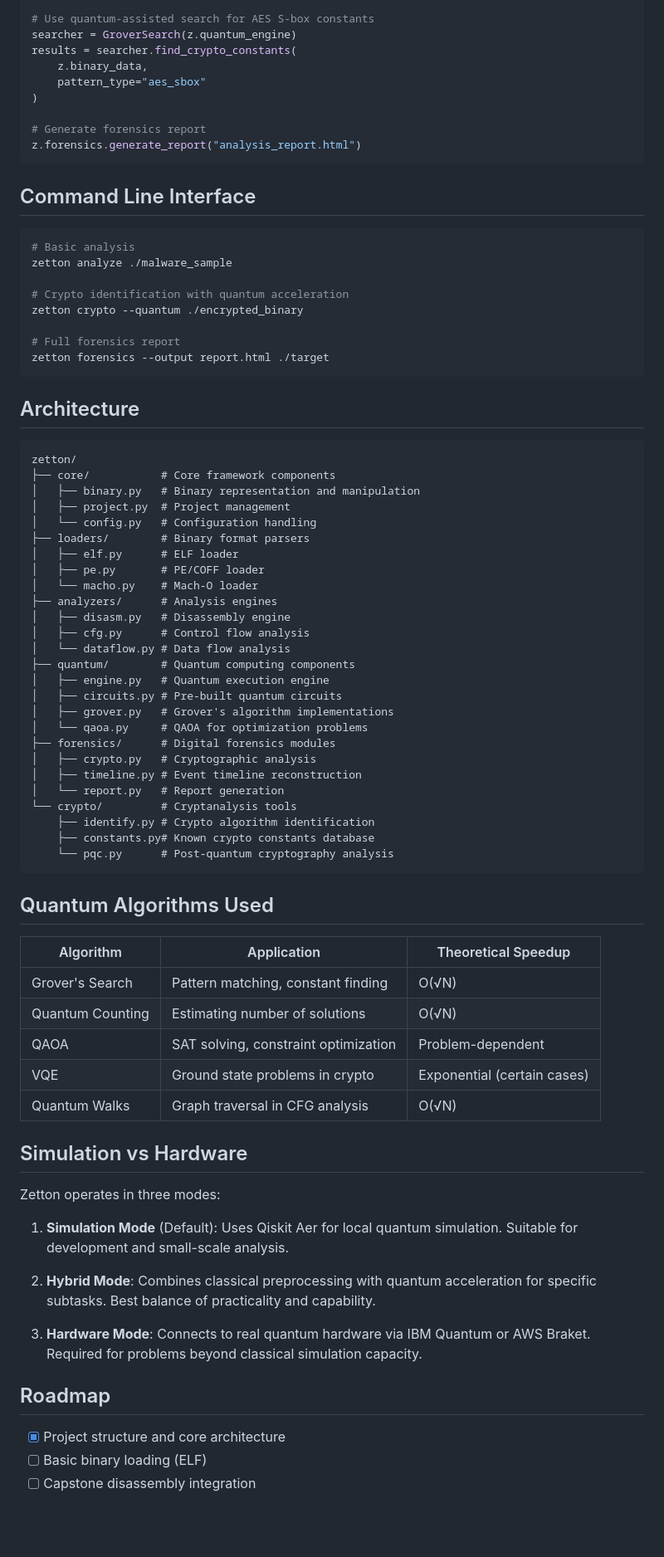
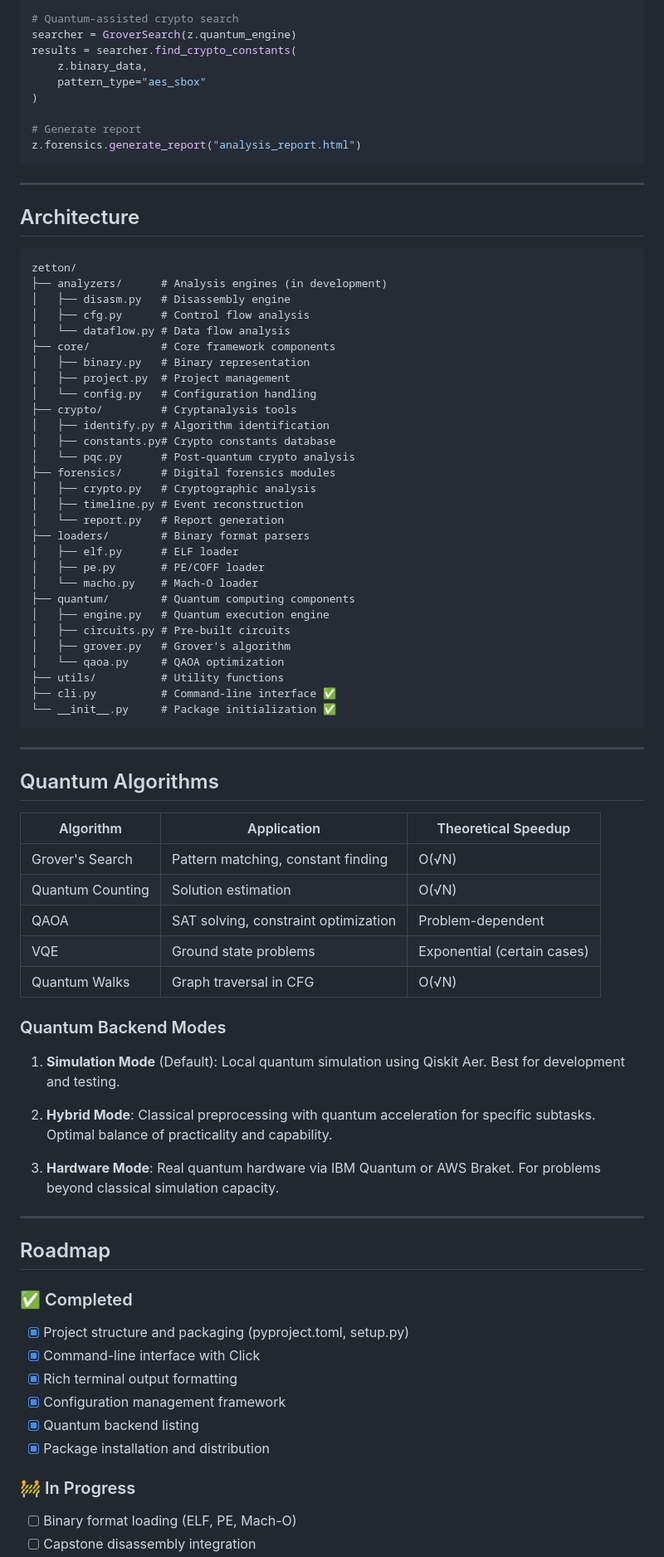
Before and after one commit to keebanvillarreal/zetton, a Markdown page: README.md, the part around one of its changes. Shown at 83% size. Drawn GitHub-style; blank space fills up the shorter version.

````diff
--- a/README.md
+++ b/README.md
@@ -45,82 +215,84 @@ z = Zetton("target_binary")
 z.analyze()
 
-# Use quantum-assisted search for AES S-box constants
+# Quantum-assisted crypto search
 searcher = GroverSearch(z.quantum_engine)
 results = searcher.find_crypto_constants(
     z.binary_data,
     pattern_type="aes_sbox"
 )
 
-# Generate forensics report
+# Generate report
 z.forensics.generate_report("analysis_report.html")
 ```
 
-## Command Line Interface
-
-```bash
-# Basic analysis
-zetton analyze ./malware_sample
-
-# Crypto identification with quantum acceleration
-zetton crypto --quantum ./encrypted_binary
-
-# Full forensics report
-zetton forensics --output report.html ./target
-```
+---
 
 ## Architecture
 
 ```
 zetton/
+├── analyzers/      # Analysis engines (in development)
+│   ├── disasm.py   # Disassembly engine
+│   ├── cfg.py      # Control flow analysis
+│   └── dataflow.py # Data flow analysis
 ├── core/           # Core framework components
-│   ├── binary.py   # Binary representation and manipulation
+│   ├── binary.py   # Binary representation
 │   ├── project.py  # Project management
 │   └── config.py   # Configuration handling
+├── crypto/         # Cryptanalysis tools
+│   ├── identify.py # Algorithm identification
+│   ├── constants.py# Crypto constants database
+│   └── pqc.py      # Post-quantum crypto analysis
+├── forensics/      # Digital forensics modules
+│   ├── crypto.py   # Cryptographic analysis
+│   ├── timeline.py # Event reconstruction
+│   └── report.py   # Report generation
 ├── loaders/        # Binary format parsers
 │   ├── elf.py      # ELF loader
 │   ├── pe.py       # PE/COFF loader
 │   └── macho.py    # Mach-O loader
-├── analyzers/      # Analysis engines
-│   ├── disasm.py   # Disassembly engine
-│   ├── cfg.py      # Control flow analysis
-│   └── dataflow.py # Data flow analysis
 ├── quantum/        # Quantum computing components
 │   ├── engine.py   # Quantum execution engine
-│   ├── circuits.py # Pre-built quantum circuits
-│   ├── grover.py   # Grover's algorithm implementations
-│   └── qaoa.py     # QAOA for optimization problems
-├── forensics/      # Digital forensics modules
-│   ├── crypto.py   # Cryptographic analysis
-│   ├── timeline.py # Event timeline reconstruction
-│   └── report.py   # Report generation
-└── crypto/         # Cryptanalysis tools
-    ├── identify.py # Crypto algorithm identification
-    ├── constants.py# Known crypto constants database
-    └── pqc.py      # Post-quantum cryptography analysis
+│   ├── circuits.py # Pre-built circuits
+│   ├── grover.py   # Grover's algorithm
+│   └── qaoa.py     # QAOA optimization
+├── utils/          # Utility functions
+├── cli.py          # Command-line interface ✅
+└── __init__.py     # Package initialization ✅
 ```
 
-## Quantum Algorithms Used
+---
+
+## Quantum Algorithms
 
 | Algorithm | Application | Theoretical Speedup |
 |-----------|-------------|---------------------|
 | Grover's Search | Pattern matching, constant finding | O(√N) |
-| Quantum Counting | Estimating number of solutions | O(√N) |
+| Quantum Counting | Solution estimation | O(√N) |
 | QAOA | SAT solving, constraint optimization | Problem-dependent |
-| VQE | Ground state problems in crypto | Exponential (certain cases) |
-| Quantum Walks | Graph traversal in CFG analysis | O(√N) |
+| VQE | Ground state problems | Exponential (certain cases) |
+| Quantum Walks | Graph traversal in CFG | O(√N) |
 
-## Simulation vs Hardware
+### Quantum Backend Modes
 
-Zetton operates in three modes:
+1. **Simulation Mode** (Default): Local quantum simulation using Qiskit Aer. Best for development and testing.
 
-1. **Simulation Mode** (Default): Uses Qiskit Aer for local quantum simulation. Suitable for development and small-scale analysis.
+2. **Hybrid Mode**: Classical preprocessing with quantum acceleration for specific subtasks. Optimal balance of practicality and capability.
 
-2. **Hybrid Mode**: Combines classical preprocessing with quantum acceleration for specific subtasks. Best balance of practicality and capability.
+3. **Hardware Mode**: Real quantum hardware via IBM Quantum or AWS Braket. For problems beyond classical simulation capacity.
 
-3. **Hardware Mode**: Connects to real quantum hardware via IBM Quantum or AWS Braket. Required for problems beyond classical simulation capacity.
+---
 
 ## Roadmap
 
-- [x] Project structure and core architecture
-- [ ] Basic binary loading (ELF)
+### ✅ Completed
+- [x] Project structure and packaging (pyproject.toml, setup.py)
+- [x] Command-line interface with Click
+- [x] Rich terminal output formatting
+- [x] Configuration management framework
+- [x] Quantum backend listing
+- [x] Package installation and distribution
+
+### 🚧 In Progress
+- [ ] Binary format loading (ELF, PE, Mach-O)
 - [ ] Capstone disassembly integration
````
Also changed, not shown: other parts of README.md (+279 -14 lines).
